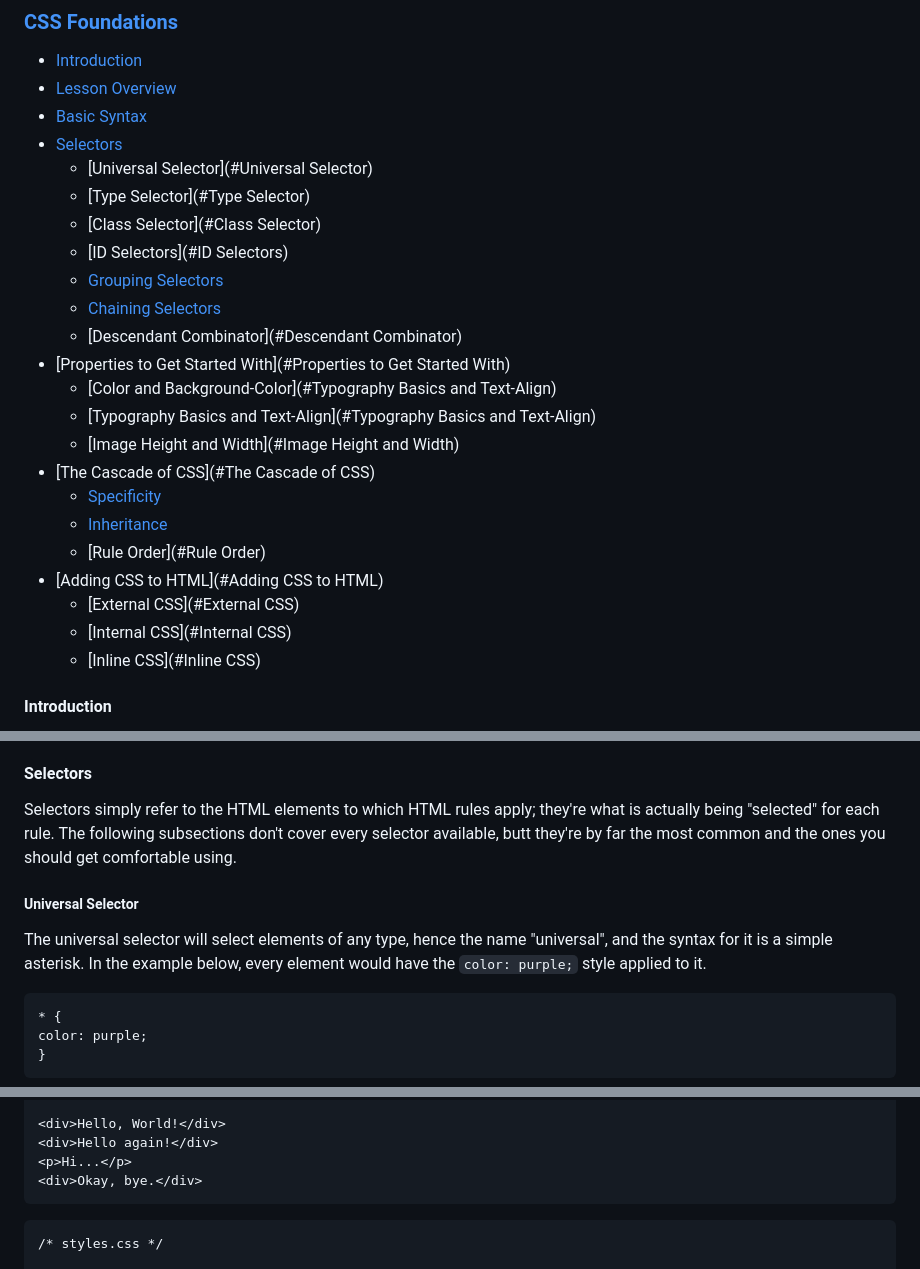
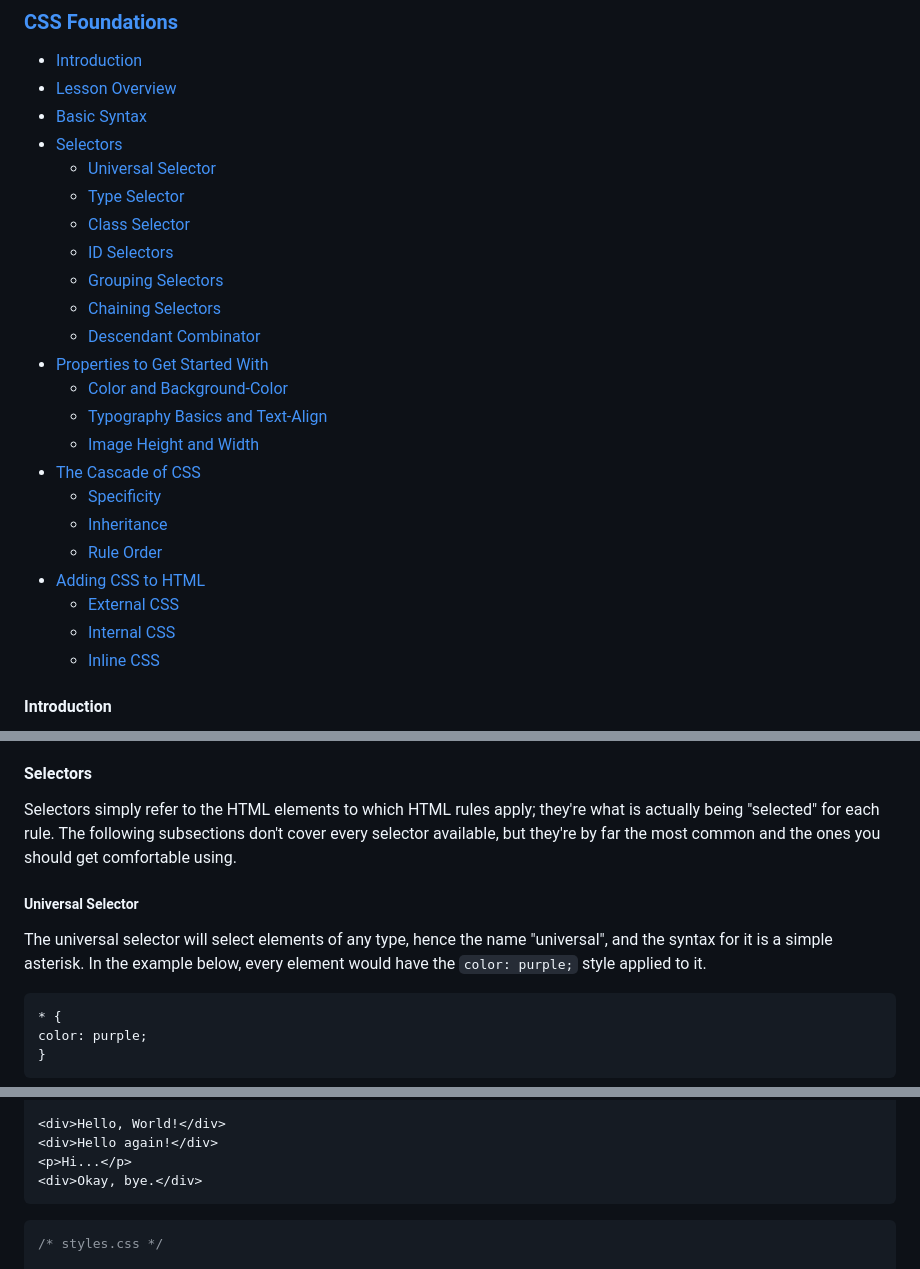
Before and after one commit to kevinbowen777/odin-project, a Markdown page: foundations/05_css_foundations/05_foundations_css_foundations.md, 3 parts joined by grey strips. Drawn GitHub-style.

````diff
--- a/foundations/05_css_foundations/05_foundations_css_foundations.md
+++ b/foundations/05_css_foundations/05_foundations_css_foundations.md
@@ -23,25 +23,25 @@
   - [Lesson Overview](#Lesson-Overview)
   - [Basic Syntax](#Basic-Syntax)
   - [Selectors](#Selectors)
-    - [Universal Selector](#Universal Selector)
-    - [Type Selector](#Type Selector)
-    - [Class Selector](#Class Selector)
-    - [ID Selectors](#ID Selectors)
+    - [Universal Selector](#Universal-Selector)
+    - [Type Selector](#Type-Selector)
+    - [Class Selector](#Class-Selector)
+    - [ID Selectors](#ID-Selectors)
     - [Grouping Selectors](#Grouping-Selectors)
     - [Chaining Selectors](#Chaining-Selectors)
-    - [Descendant Combinator](#Descendant Combinator)
-  - [Properties to Get Started With](#Properties to Get Started With)
-    - [Color and Background-Color](#Typography Basics and Text-Align)
-    - [Typography Basics and Text-Align](#Typography Basics and Text-Align)
-    - [Image Height and Width](#Image Height and Width)
-  - [The Cascade of CSS](#The Cascade of CSS)
+    - [Descendant Combinator](#Descendant-Combinator)
+  - [Properties to Get Started With](#Properties-to-Get-Started-With)
+    - [Color and Background-Color](#Color-and-Background-Color)
+    - [Typography Basics and Text-Align](#Typography-Basics-and-Text-Align)
+    - [Image Height and Width](#Image-Height-and-Width)
+  - [The Cascade of CSS](#The-Cascade-of-CSS)
     - [Specificity](#Specificity)
     - [Inheritance](#Inheritance)
-    - [Rule Order](#Rule Order)
-  - [Adding CSS to HTML](#Adding CSS to HTML)
-    - [External CSS](#External CSS)
-    - [Internal CSS](#Internal CSS)
-    - [Inline CSS](#Inline CSS)
+    - [Rule Order](#Rule-Order)
+  - [Adding CSS to HTML](#Adding-CSS-to-HTML)
+    - [External CSS](#External-CSS)
+    - [Internal CSS](#Internal-CSS)
+    - [Inline CSS](#Inline-CSS)
 
 
 #### Introduction
@@ -83,7 +83,7 @@ div.bold-text {
 
 Selectors simply refer to the HTML elements to which HTML rules apply; they're
 what is actually being "selected" for each rule. The following subsections don't
-cover every selector available, butt they're by far the most common and the ones
+cover every selector available, but they're by far the most common and the ones
 you should get comfortable using.
 
 ##### Universal Selector
@@ -92,7 +92,7 @@ The universal selector will select elements of any type, hence the name "univers
 and the syntax for it is a simple asterisk. In the example below, every element
 would have the `color: purple;` style applied to it.
 
-```html
+```css
 * {
 color: purple;
 }
@@ -112,7 +112,7 @@ element type, and the syntax is just the name of the element:
 <div>Okay, bye.</div>
 ```
 
-```html
+```css
 /* styles.css */
 
 div {
````
Also changed, not shown: other parts of foundations/05_css_foundations/05_foundations_css_foundations.md (+173 -1 lines).
